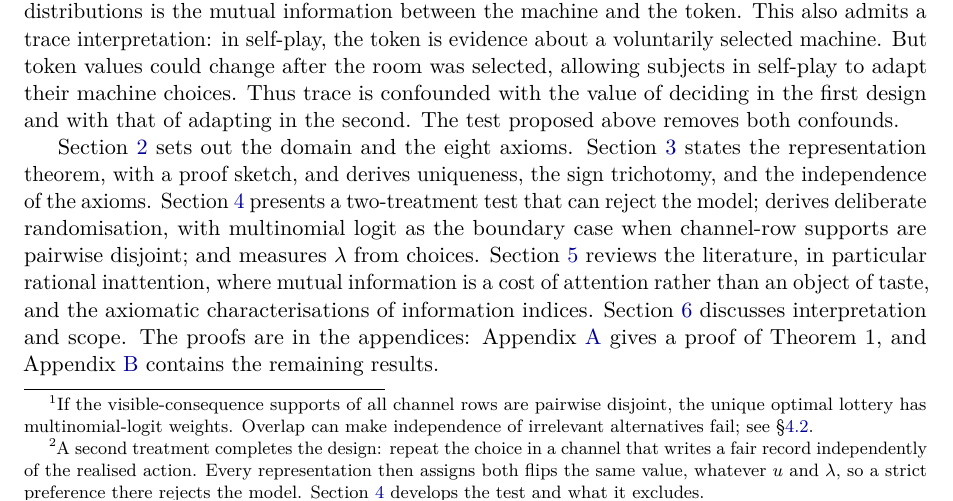
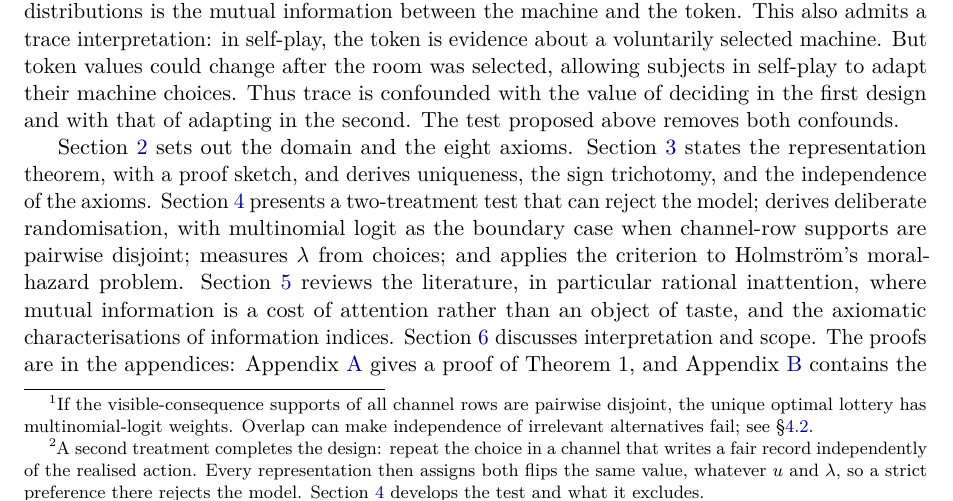
Before and after one commit to dcond/TraceableAgency, a LaTeX paper (Paper/trace_tempered_choice_v10.tex): part of page 3 of 50, cut so that both start at the same text. Compiled offline with pdfLaTeX.

Commit message:
Roadmap: mention the moral-hazard application
Section 4's summary in the introduction now lists all four subsections.
PDF and manifest regenerated.

Co-Authored-By: Claude Fable 5.1 <noreply@anthropic.com>

```diff
--- a/Paper/trace_tempered_choice_v10.tex
+++ b/Paper/trace_tempered_choice_v10.tex
@@ -173,7 +173,7 @@ This comparison has not been run.  The nearest evidence comes from two experimen
 Section~\ref{sec:model} sets out the domain and the eight axioms.  Section~\ref{sec:theorem} states the representation theorem,
 with a proof sketch, and derives uniqueness, the sign trichotomy, and the
 independence of the axioms.
-Section~\ref{sec:implications} presents a two-treatment test that can reject the model; derives deliberate randomisation, with multinomial logit as the boundary case when channel-row supports are pairwise disjoint; and measures $\lambda$ from choices.
+Section~\ref{sec:implications} presents a two-treatment test that can reject the model; derives deliberate randomisation, with multinomial logit as the boundary case when channel-row supports are pairwise disjoint; measures $\lambda$ from choices; and applies the criterion to Holmstr\"om's moral-hazard problem.
 Section~\ref{sec:literature} reviews the literature, in particular rational inattention, where mutual information is a cost of attention rather than an object of
 taste, and the axiomatic characterisations of information indices.
 Section~\ref{sec:interpretation} discusses interpretation and scope.  The proofs are in the appendices:
```
Also changed, not shown: Paper/trace_tempered_choice_v10.pdf, 1 other file.
